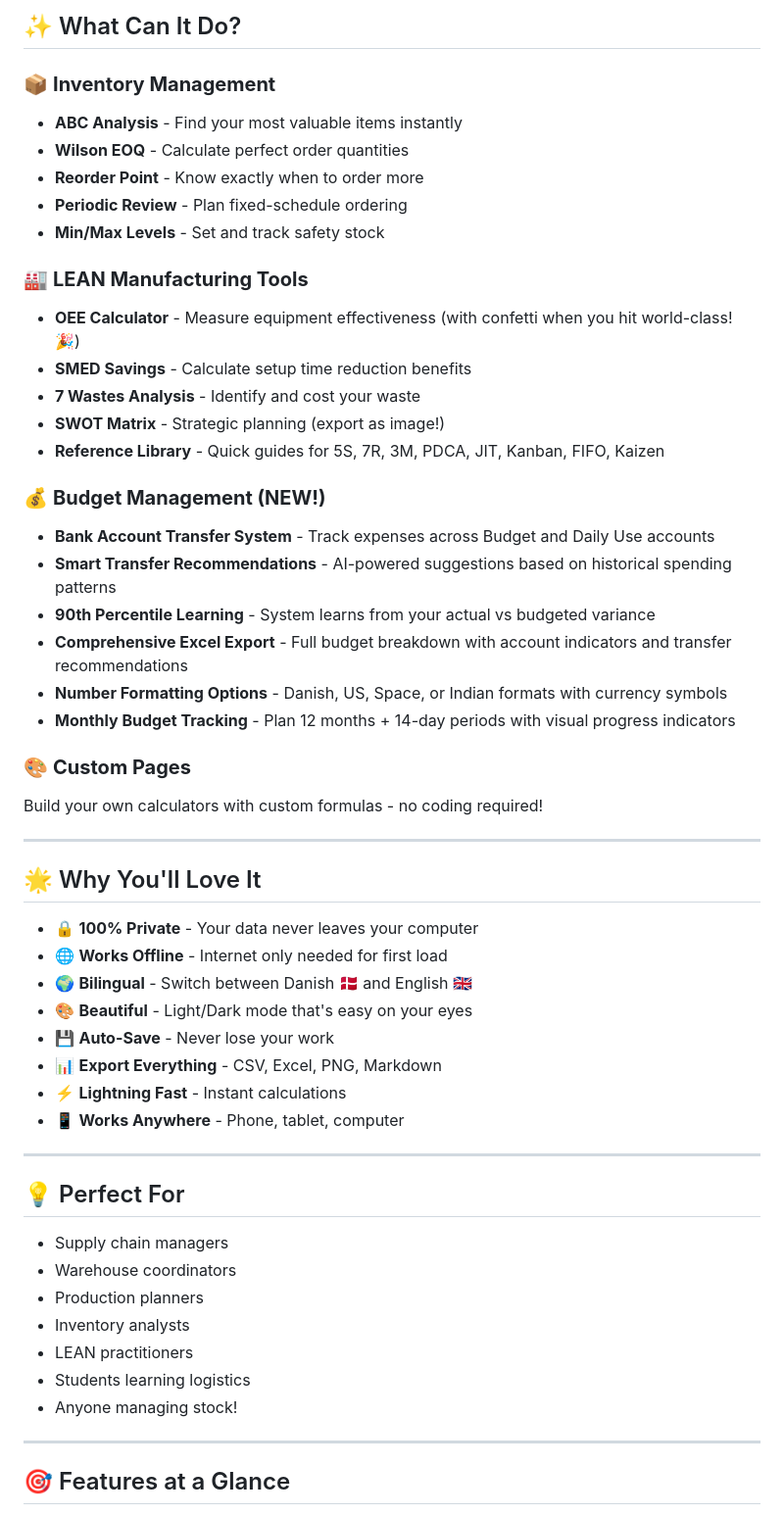
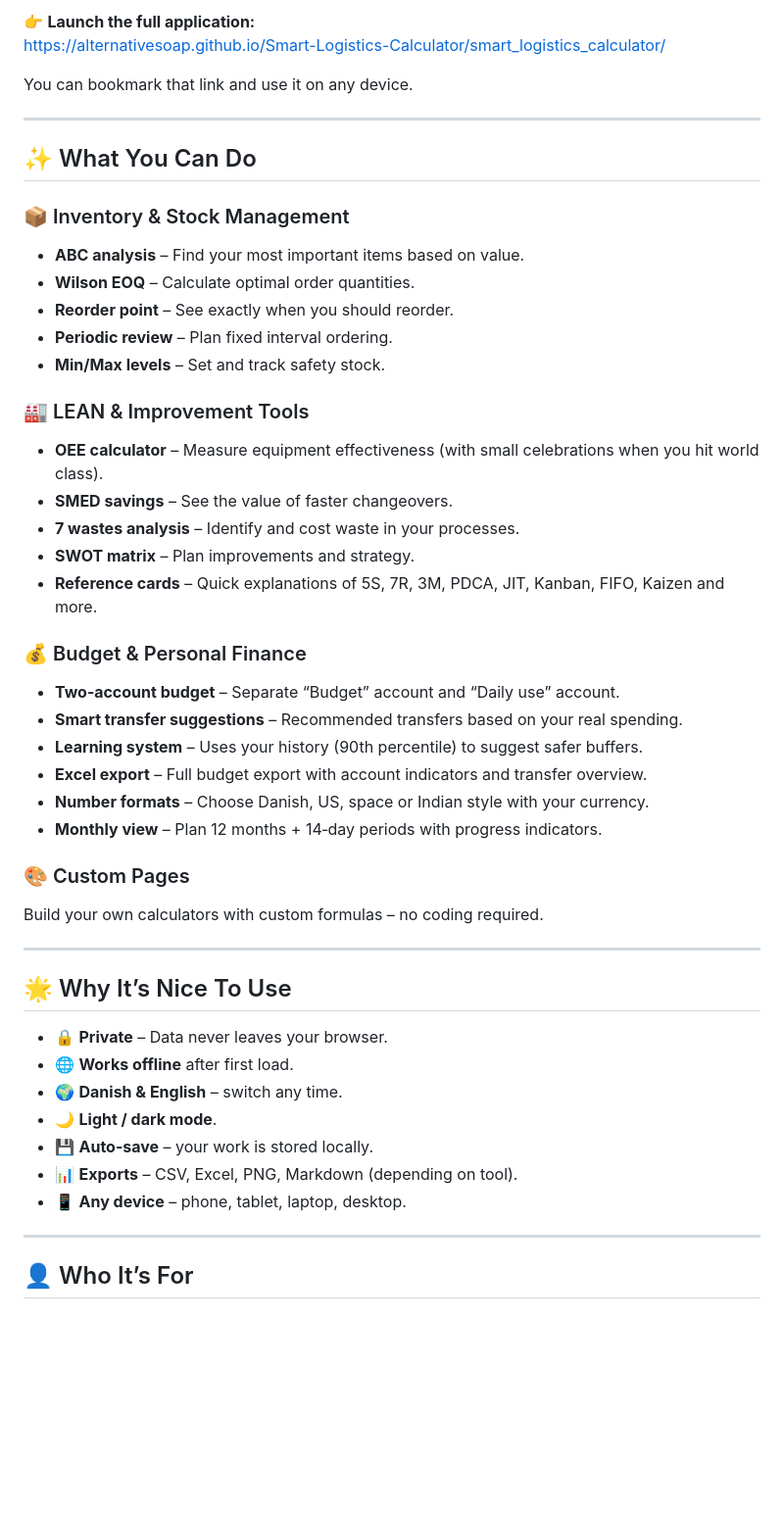
Before and after one commit to AlternativeSoap/Smart-Logistics-Calculator, a Markdown page: README.md, the part around one of its changes. Shown at 98% size. GitHub-like rendering; blank space fills up the shorter version.

```diff
--- a/README.md
+++ b/README.md
@@ -6,57 +6,51 @@
 
-## ✨ What Can It Do?
+👉 **Launch the full application:**
+https://alternativesoap.github.io/Smart-Logistics-Calculator/smart_logistics_calculator/
 
-### 📦 **Inventory Management**
-- **ABC Analysis** - Find your most valuable items instantly
-- **Wilson EOQ** - Calculate perfect order quantities
-- **Reorder Point** - Know exactly when to order more
-- **Periodic Review** - Plan fixed-schedule ordering
-- **Min/Max Levels** - Set and track safety stock
-
-### 🏭 **LEAN Manufacturing Tools**
-- **OEE Calculator** - Measure equipment effectiveness (with confetti when you hit world-class! 🎉)
-- **SMED Savings** - Calculate setup time reduction benefits
-- **7 Wastes Analysis** - Identify and cost your waste
-- **SWOT Matrix** - Strategic planning (export as image!)
-- **Reference Library** - Quick guides for 5S, 7R, 3M, PDCA, JIT, Kanban, FIFO, Kaizen
-
-### 💰 **Budget Management (NEW!)**
-- **Bank Account Transfer System** - Track expenses across Budget and Daily Use accounts
-- **Smart Transfer Recommendations** - AI-powered suggestions based on historical spending patterns
-- **90th Percentile Learning** - System learns from your actual vs budgeted variance
-- **Comprehensive Excel Export** - Full budget breakdown with account indicators and transfer recommendations
-- **Number Formatting Options** - Danish, US, Space, or Indian formats with currency symbols
-- **Monthly Budget Tracking** - Plan 12 months + 14-day periods with visual progress indicators
-
-### 🎨 **Custom Pages**
-Build your own calculators with custom formulas - no coding required!
+You can bookmark that link and use it on any device.
 
 ---
 
-## 🌟 Why You'll Love It
+## ✨ What You Can Do
 
-- 🔒 **100% Private** - Your data never leaves your computer
-- 🌐 **Works Offline** - Internet only needed for first load
-- 🌍 **Bilingual** - Switch between Danish 🇩🇰 and English 🇬🇧
-- 🎨 **Beautiful** - Light/Dark mode that's easy on your eyes
-- 💾 **Auto-Save** - Never lose your work
-- 📊 **Export Everything** - CSV, Excel, PNG, Markdown
-- ⚡ **Lightning Fast** - Instant calculations
-- 📱 **Works Anywhere** - Phone, tablet, computer
+### 📦 Inventory & Stock Management
+- **ABC analysis** – Find your most important items based on value.
+- **Wilson EOQ** – Calculate optimal order quantities.
+- **Reorder point** – See exactly when you should reorder.
+- **Periodic review** – Plan fixed interval ordering.
+- **Min/Max levels** – Set and track safety stock.
+
+### 🏭 LEAN & Improvement Tools
+- **OEE calculator** – Measure equipment effectiveness (with small celebrations when you hit world class).
+- **SMED savings** – See the value of faster changeovers.
+- **7 wastes analysis** – Identify and cost waste in your processes.
+- **SWOT matrix** – Plan improvements and strategy.
+- **Reference cards** – Quick explanations of 5S, 7R, 3M, PDCA, JIT, Kanban, FIFO, Kaizen and more.
+
+### 💰 Budget & Personal Finance
+- **Two‑account budget** – Separate “Budget” account and “Daily use” account.
+- **Smart transfer suggestions** – Recommended transfers based on your real spending.
+- **Learning system** – Uses your history (90th percentile) to suggest safer buffers.
+- **Excel export** – Full budget export with account indicators and transfer overview.
+- **Number formats** – Choose Danish, US, space or Indian style with your currency.
+- **Monthly view** – Plan 12 months + 14‑day periods with progress indicators.
+
+### 🎨 Custom Pages
+Build your own calculators with custom formulas – no coding required.
 
 ---
 
-## 💡 Perfect For
+## 🌟 Why It’s Nice To Use
 
-- Supply chain managers
-- Warehouse coordinators
-- Production planners
-- Inventory analysts
-- LEAN practitioners
-- Students learning logistics
-- Anyone managing stock!
+- 🔒 **Private** – Data never leaves your browser.
+- 🌐 **Works offline** after first load.
+- 🌍 **Danish & English** – switch any time.
+- 🌙 **Light / dark mode**.
+- 💾 **Auto‑save** – your work is stored locally.
+- 📊 **Exports** – CSV, Excel, PNG, Markdown (depending on tool).
+- 📱 **Any device** – phone, tablet, laptop, desktop.
 
 ---
 
-## 🎯 Features at a Glance
+## 👤 Who It’s For
 
```
Also changed, not shown: other parts of README.md (+43 -112 lines).
